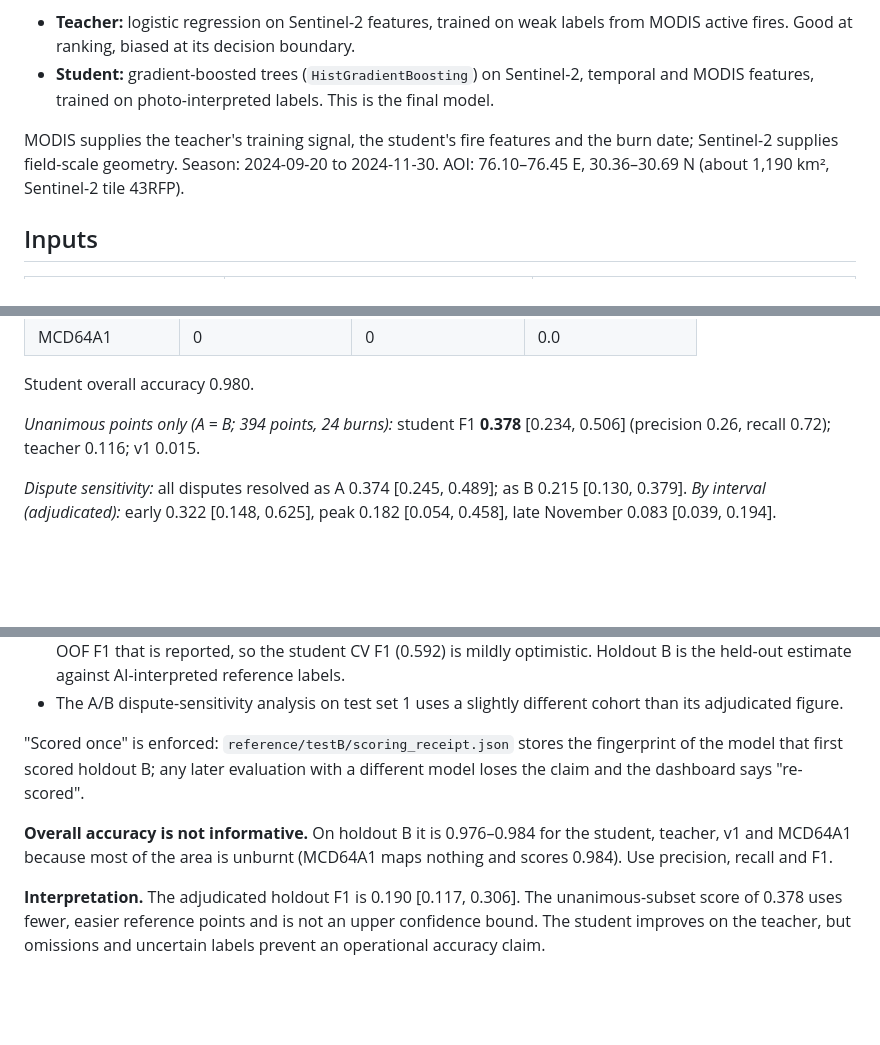
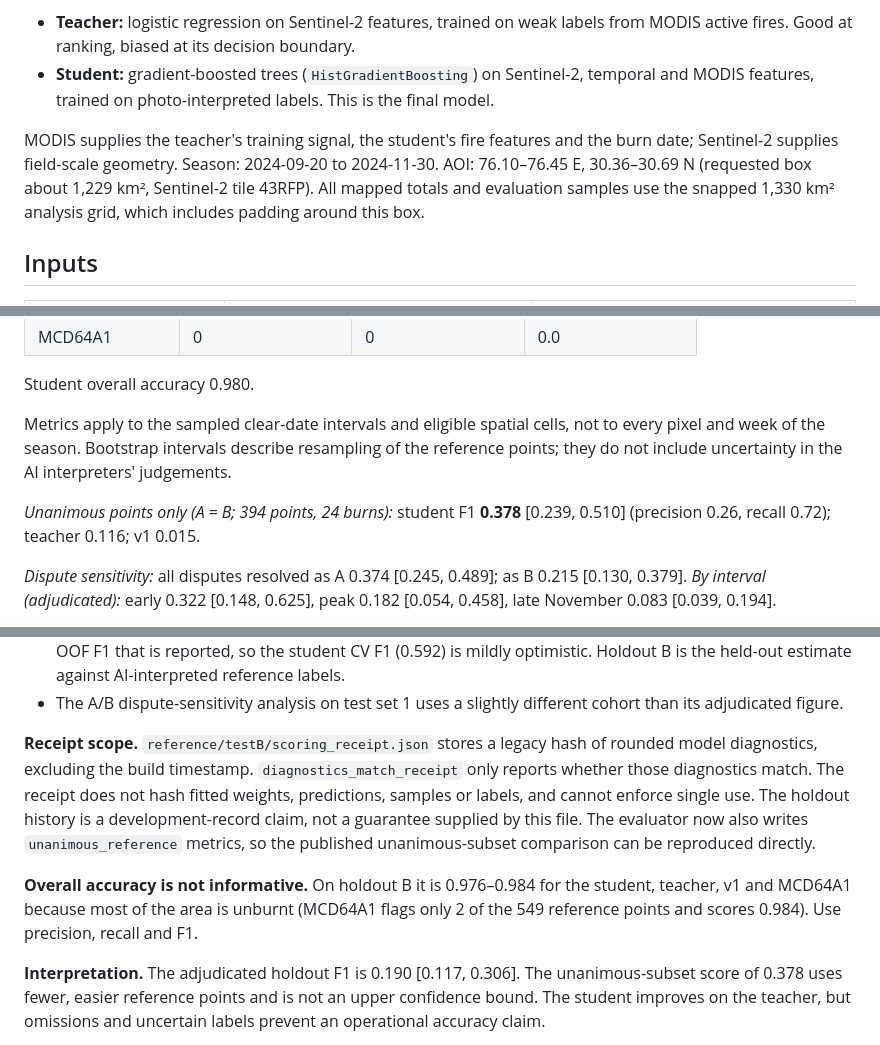
Before and after one commit to shuhulx/parali-watch, a Markdown page: docs/MODEL_CARD.md, 3 parts joined by grey strips. Rendered like a GitHub page; blank space fills up the shorter version.

```diff
--- a/docs/MODEL_CARD.md
+++ b/docs/MODEL_CARD.md
@@ -9,7 +9,7 @@ A two-stage teacher → student model that flags suspected burn scars at 20 m be
 - **Teacher:** logistic regression on Sentinel-2 features, trained on weak labels from MODIS active fires. Good at ranking, biased at its decision boundary.
 - **Student:** gradient-boosted trees (`HistGradientBoosting`) on Sentinel-2, temporal and MODIS features, trained on photo-interpreted labels. This is the final model.
 
-MODIS supplies the teacher's training signal, the student's fire features and the burn date; Sentinel-2 supplies field-scale geometry. Season: 2024-09-20 to 2024-11-30. AOI: 76.10–76.45 E, 30.36–30.69 N (about 1,190 km², Sentinel-2 tile 43RFP).
+MODIS supplies the teacher's training signal, the student's fire features and the burn date; Sentinel-2 supplies field-scale geometry. Season: 2024-09-20 to 2024-11-30. AOI: 76.10–76.45 E, 30.36–30.69 N (requested box about 1,229 km², Sentinel-2 tile 43RFP). All mapped totals and evaluation samples use the snapped 1,330 km² analysis grid, which includes padding around this box.
 
 ## Inputs
 
@@ -102,7 +102,9 @@ Any gold label, weak label, pseudo-label or active-learning sample inside a 1 km
 
 Student overall accuracy 0.980.
 
-*Unanimous points only (A = B; 394 points, 24 burns):* student F1 **0.378** [0.234, 0.506] (precision 0.26, recall 0.72); teacher 0.116; v1 0.015.
+Metrics apply to the sampled clear-date intervals and eligible spatial cells, not to every pixel and week of the season. Bootstrap intervals describe resampling of the reference points; they do not include uncertainty in the AI interpreters' judgements.
+
+*Unanimous points only (A = B; 394 points, 24 burns):* student F1 **0.378** [0.239, 0.510] (precision 0.26, recall 0.72); teacher 0.116; v1 0.015.
 
 *Dispute sensitivity:* all disputes resolved as A 0.374 [0.245, 0.489]; as B 0.215 [0.130, 0.379]. *By interval (adjudicated):* early 0.322 [0.148, 0.625], peak 0.182 [0.054, 0.458], late November 0.083 [0.039, 0.194].
 
@@ -116,9 +118,9 @@ Student overall accuracy 0.980.
 - The active-learning batch was chosen by a model fit on all labels, and the threshold maximises the same OOF F1 that is reported, so the student CV F1 (0.592) is mildly optimistic. Holdout B is the held-out estimate against AI-interpreted reference labels.
 - The A/B dispute-sensitivity analysis on test set 1 uses a slightly different cohort than its adjudicated figure.
 
-"Scored once" is enforced: `reference/testB/scoring_receipt.json` stores the fingerprint of the model that first scored holdout B; any later evaluation with a different model loses the claim and the dashboard says "re-scored".
+**Receipt scope.** `reference/testB/scoring_receipt.json` stores a legacy hash of rounded model diagnostics, excluding the build timestamp. `diagnostics_match_receipt` only reports whether those diagnostics match. The receipt does not hash fitted weights, predictions, samples or labels, and cannot enforce single use. The holdout history is a development-record claim, not a guarantee supplied by this file. The evaluator now also writes `unanimous_reference` metrics, so the published unanimous-subset comparison can be reproduced directly.
 
-**Overall accuracy is not informative.** On holdout B it is 0.976–0.984 for the student, teacher, v1 and MCD64A1 because most of the area is unburnt (MCD64A1 maps nothing and scores 0.984). Use precision, recall and F1.
+**Overall accuracy is not informative.** On holdout B it is 0.976–0.984 for the student, teacher, v1 and MCD64A1 because most of the area is unburnt (MCD64A1 flags only 2 of the 549 reference points and scores 0.984). Use precision, recall and F1.
 
 **Interpretation.** The adjudicated holdout F1 is 0.190 [0.117, 0.306]. The unanimous-subset score of 0.378 uses fewer, easier reference points and is not an upper confidence bound. The student improves on the teacher, but omissions and uncertain labels prevent an operational accuracy claim.
 
```
Also changed, not shown: other parts of docs/MODEL_CARD.md (+2 -2 lines), README.md (+4 -4 lines), docs/ARCHITECTURE.md (+4 -3 lines), docs/figures/accuracy.png, docs/figures/season.png, 10 other files.
